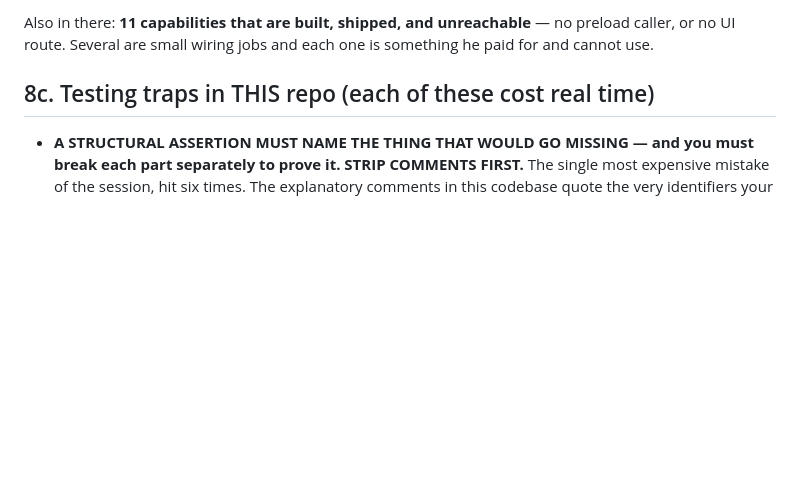
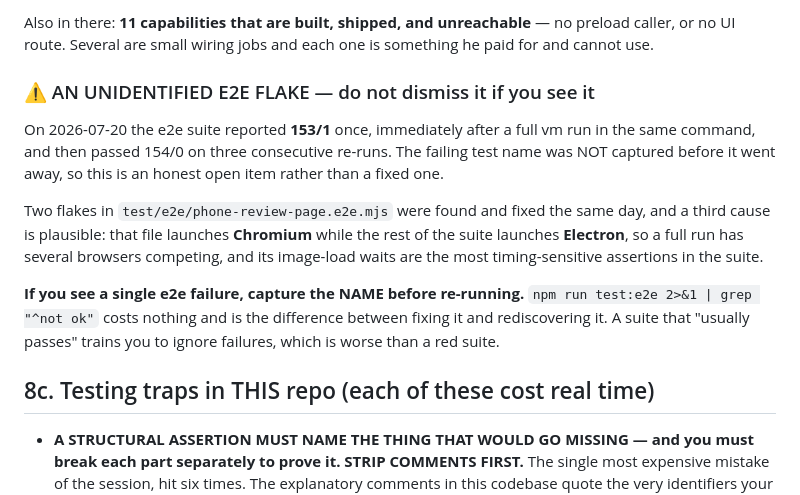
Before and after one commit to Virus7976/usb-video-manager, a Markdown page: PROMPT.md, the part around the change. Rendered like a GitHub page; blank space fills up the shorter version.

Commit message:
PROMPT.md: record an unidentified e2e flake honestly
Reported 153/1 once, then 154/0 three times running. The failing test name was
not captured before it went away, so this is open, not fixed. Two flakes in the
phone-page e2e were found and fixed the same day; a third cause is plausible
(that file launches Chromium while the rest launch Electron, so a full run has
several browsers competing and its image-load waits are the most timing-sensitive
assertions in the suite).

The instruction that matters: capture the NAME before re-running. A suite that
'usually passes' trains you to ignore failures.

Co-Authored-By: Claude Opus 4.8 (1M context) <noreply@anthropic.com>

```diff
--- a/PROMPT.md
+++ b/PROMPT.md
@@ -855,6 +855,22 @@ in it override any other prioritisation:
 Also in there: **11 capabilities that are built, shipped, and unreachable** — no preload caller, or
 no UI route. Several are small wiring jobs and each one is something he paid for and cannot use.
 
+
+### ⚠ AN UNIDENTIFIED E2E FLAKE — do not dismiss it if you see it
+
+On 2026-07-20 the e2e suite reported **153/1** once, immediately after a full vm run in the same
+command, and then passed 154/0 on three consecutive re-runs. The failing test name was NOT captured
+before it went away, so this is an honest open item rather than a fixed one.
+
+Two flakes in `test/e2e/phone-review-page.e2e.mjs` were found and fixed the same day, and a third
+cause is plausible: that file launches **Chromium** while the rest of the suite launches **Electron**,
+so a full run has several browsers competing, and its image-load waits are the most timing-sensitive
+assertions in the suite.
+
+**If you see a single e2e failure, capture the NAME before re-running.** `npm run test:e2e 2>&1 | grep
+"^not ok"` costs nothing and is the difference between fixing it and rediscovering it. A suite that
+"usually passes" trains you to ignore failures, which is worse than a red suite.
+
 ## 8c. Testing traps in THIS repo (each of these cost real time)
 
 - **A STRUCTURAL ASSERTION MUST NAME THE THING THAT WOULD GO MISSING — and you must break each part
```
